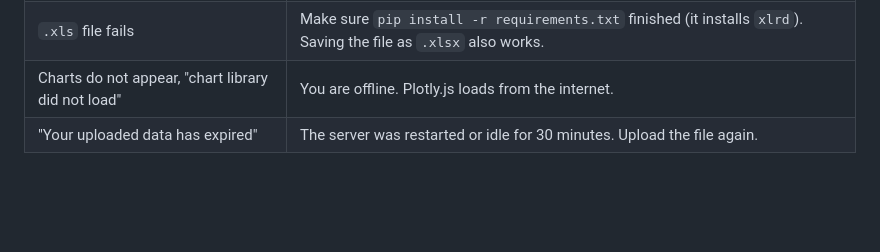
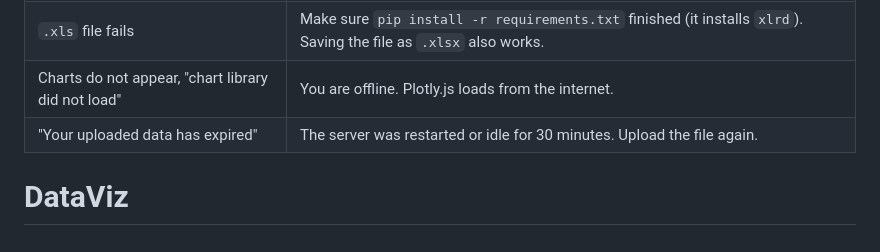
Before and after one commit to zerobyzer0/DataViz, a Markdown page: README.md, the part around the change. Rendered like a GitHub page; blank space fills up the shorter version.

```diff
--- a/README.md
+++ b/README.md
@@ -154,3 +154,4 @@ Plotly supports all five chart types, has built-in tooltips, zoom and legends, a
 | `.xls` file fails | Make sure `pip install -r requirements.txt` finished (it installs `xlrd`). Saving the file as `.xlsx` also works. |
 | Charts do not appear, "chart library did not load" | You are offline. Plotly.js loads from the internet. |
 | "Your uploaded data has expired" | The server was restarted or idle for 30 minutes. Upload the file again. |
+# DataViz
```
